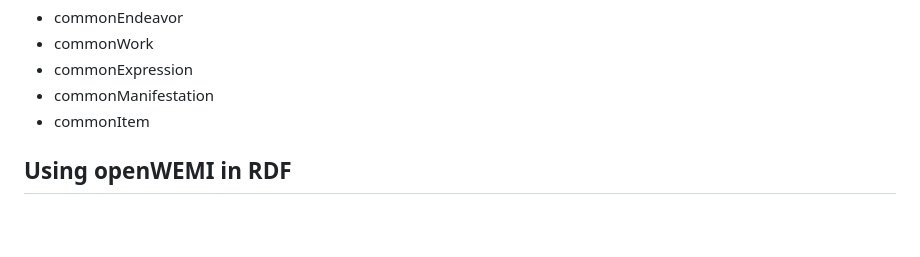
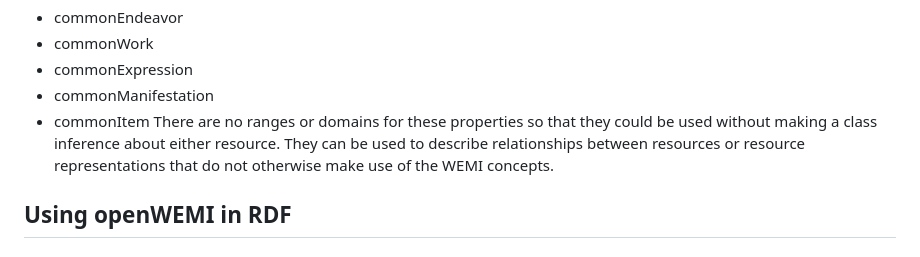
Before and after one commit to dcmi/openwemi, a Markdown page: docs/index.md, the part around one of its changes. Rendered like a GitHub page; blank space fills up the shorter version.

```diff
--- a/docs/index.md
+++ b/docs/index.md
@@ -75,6 +79,7 @@ In addition to these relationships there are properties that can be used to indi
 * commonExpression
 * commonManifestation
 * commonItem
+There are no ranges or domains for these properties so that they could be used without making a class inference about either resource. They can be used to describe relationships between resources or resource representations that do not otherwise make use of the WEMI concepts.
 
 ## Using openWEMI in RDF
 ### Vocabulary method
```
Also changed, not shown: other parts of docs/index.md (+4 -0 lines).
